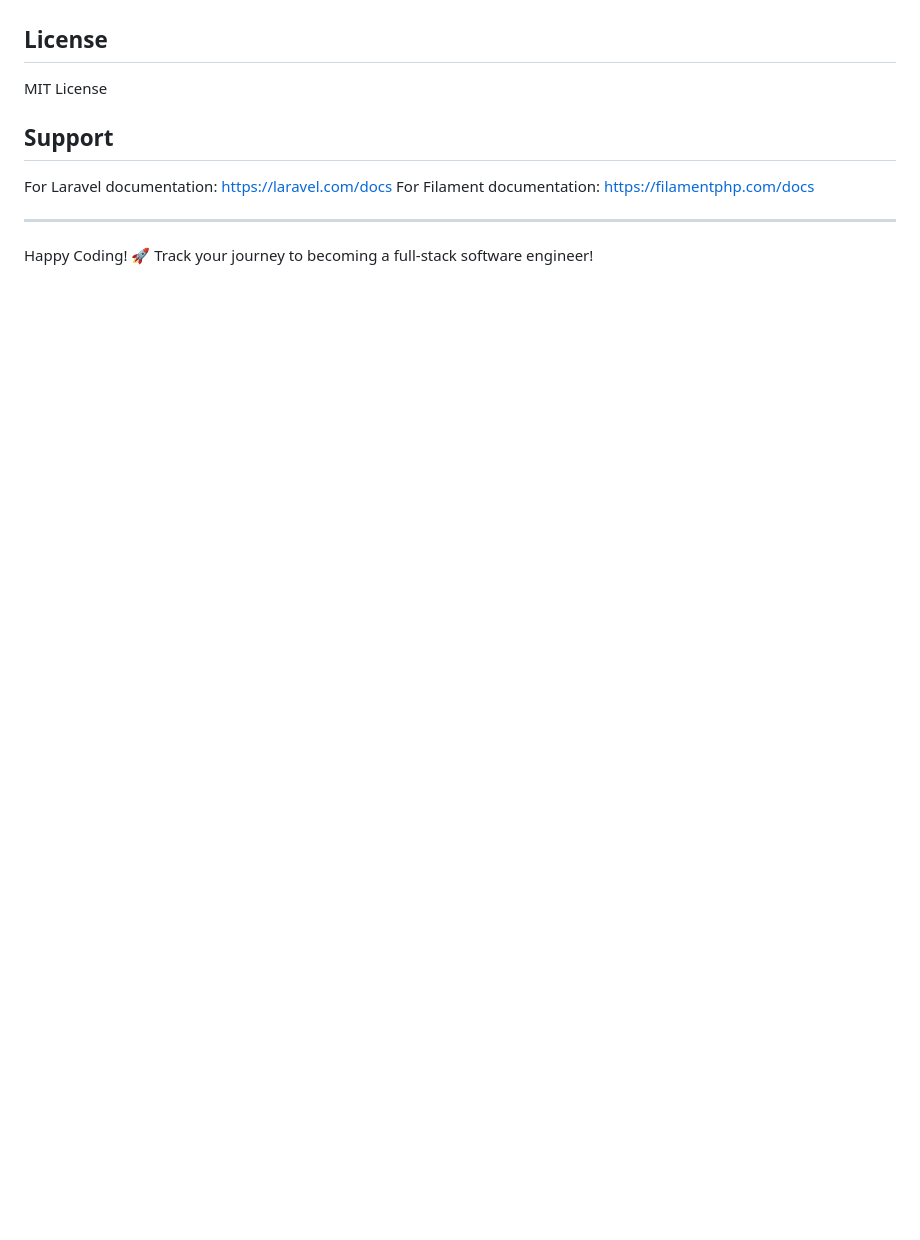
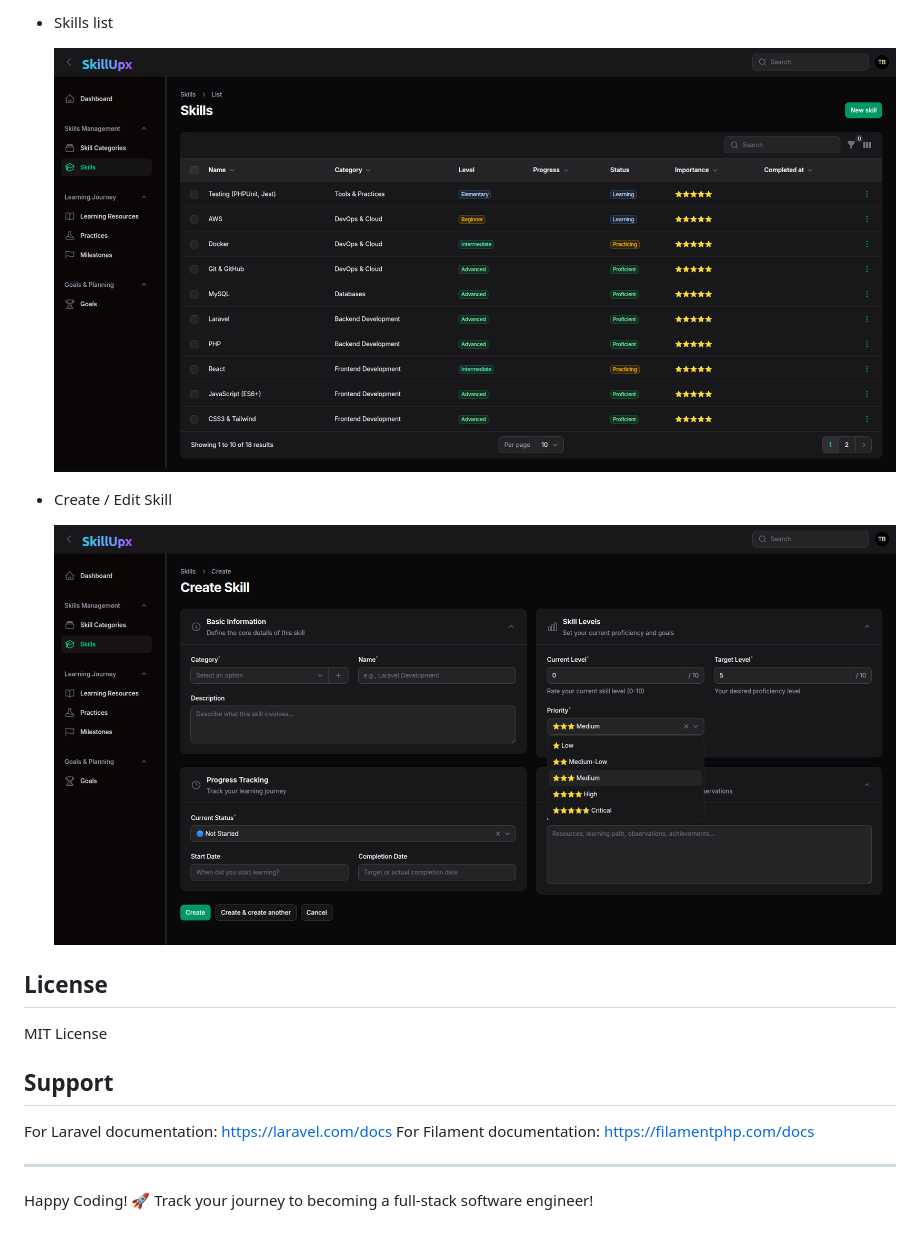
Before and after one commit to thbappy7706/Skill-Tracking-App, a Markdown page: README.md, the part around one of its changes. Rendered like a GitHub page; pictures changed too: public/screens/cskill.png (added), public/screens/skills.png (added); blank space fills up the shorter version.

Commit message:
readme mod

```diff
--- a/README.md
+++ b/README.md
@@ -162,3 +178,11 @@ Feel free to customize this application for your personal needs. Some ideas:
+- Skills list
+
+  ![Skills list](public/screens/skills.png)
+
+- Create / Edit Skill
+
+  ![Create Skill](public/screens/cskill.png)
+
 ## License
 
 MIT License
```
Also changed, not shown: other parts of README.md (+16 -0 lines), public/screens/dashboard.png (added), 3 other files.
